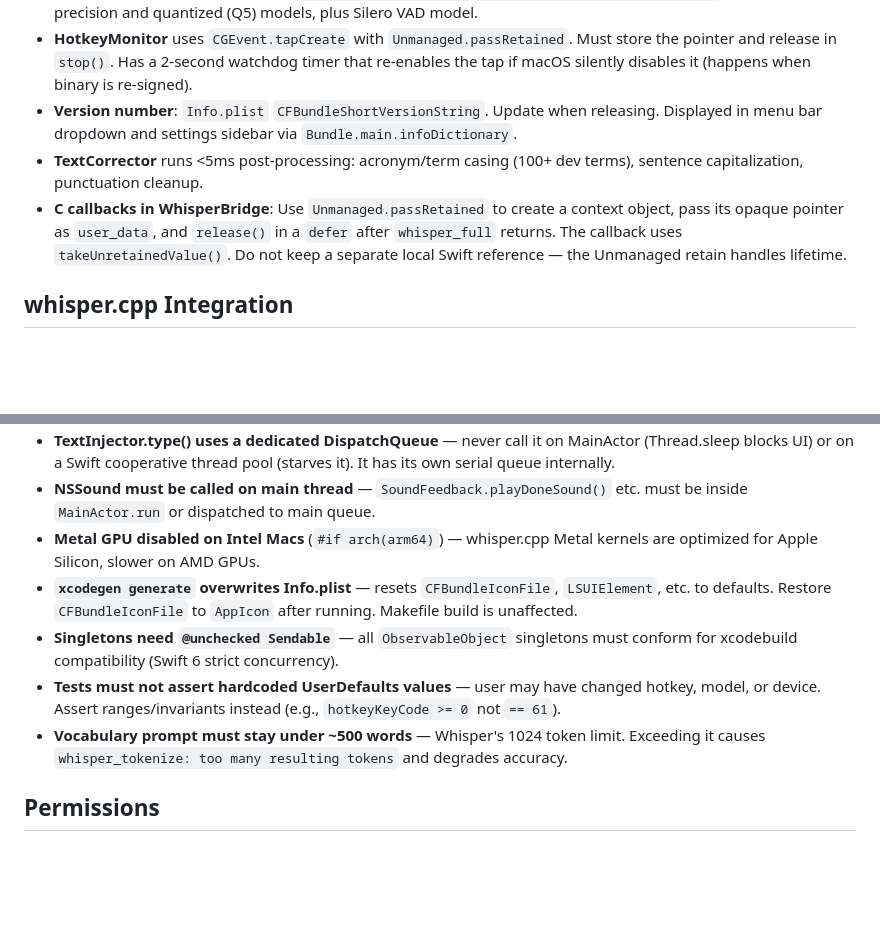
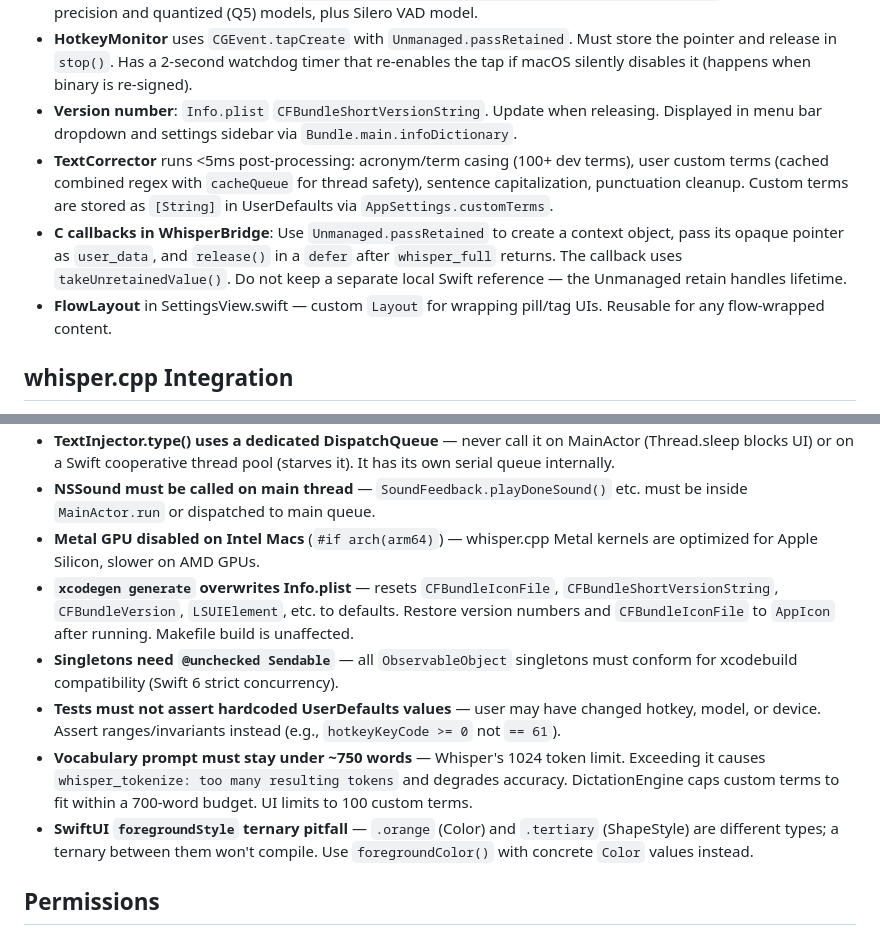
Before and after one commit to sam-pop/WhisperDictation, a Markdown page: CLAUDE.md, 2 parts joined by grey strips. Drawn GitHub-style; blank space fills up the shorter version.

Commit message:
Update CLAUDE.md: custom terms, xcodegen version reset, SwiftUI gotchas

```diff
--- a/CLAUDE.md
+++ b/CLAUDE.md
@@ -51,8 +51,9 @@ DictationEngine (@Observable, orchestrates everything)
 - **ModelManager** stores models in `~/Library/Application Support/WhisperDictation/Models/`. Supports full precision and quantized (Q5) models, plus Silero VAD model.
 - **HotkeyMonitor** uses `CGEvent.tapCreate` with `Unmanaged.passRetained`. Must store the pointer and release in `stop()`. Has a 2-second watchdog timer that re-enables the tap if macOS silently disables it (happens when binary is re-signed).
 - **Version number**: `Info.plist` `CFBundleShortVersionString`. Update when releasing. Displayed in menu bar dropdown and settings sidebar via `Bundle.main.infoDictionary`.
-- **TextCorrector** runs <5ms post-processing: acronym/term casing (100+ dev terms), sentence capitalization, punctuation cleanup.
+- **TextCorrector** runs <5ms post-processing: acronym/term casing (100+ dev terms), user custom terms (cached combined regex with `cacheQueue` for thread safety), sentence capitalization, punctuation cleanup. Custom terms are stored as `[String]` in UserDefaults via `AppSettings.customTerms`.
 - **C callbacks in WhisperBridge**: Use `Unmanaged.passRetained` to create a context object, pass its opaque pointer as `user_data`, and `release()` in a `defer` after `whisper_full` returns. The callback uses `takeUnretainedValue()`. Do not keep a separate local Swift reference — the Unmanaged retain handles lifetime.
+- **FlowLayout** in SettingsView.swift — custom `Layout` for wrapping pill/tag UIs. Reusable for any flow-wrapped content.
 
 ## whisper.cpp Integration
 
@@ -74,10 +75,11 @@ DictationEngine (@Observable, orchestrates everything)
 - **TextInjector.type() uses a dedicated DispatchQueue** — never call it on MainActor (Thread.sleep blocks UI) or on a Swift cooperative thread pool (starves it). It has its own serial queue internally.
 - **NSSound must be called on main thread** — `SoundFeedback.playDoneSound()` etc. must be inside `MainActor.run` or dispatched to main queue.
 - **Metal GPU disabled on Intel Macs** (`#if arch(arm64)`) — whisper.cpp Metal kernels are optimized for Apple Silicon, slower on AMD GPUs.
-- **`xcodegen generate` overwrites Info.plist** — resets `CFBundleIconFile`, `LSUIElement`, etc. to defaults. Restore `CFBundleIconFile` to `AppIcon` after running. Makefile build is unaffected.
+- **`xcodegen generate` overwrites Info.plist** — resets `CFBundleIconFile`, `CFBundleShortVersionString`, `CFBundleVersion`, `LSUIElement`, etc. to defaults. Restore version numbers and `CFBundleIconFile` to `AppIcon` after running. Makefile build is unaffected.
 - **Singletons need `@unchecked Sendable`** — all `ObservableObject` singletons must conform for xcodebuild compatibility (Swift 6 strict concurrency).
 - **Tests must not assert hardcoded UserDefaults values** — user may have changed hotkey, model, or device. Assert ranges/invariants instead (e.g., `hotkeyKeyCode >= 0` not `== 61`).
-- **Vocabulary prompt must stay under ~500 words** — Whisper's 1024 token limit. Exceeding it causes `whisper_tokenize: too many resulting tokens` and degrades accuracy.
+- **Vocabulary prompt must stay under ~750 words** — Whisper's 1024 token limit. Exceeding it causes `whisper_tokenize: too many resulting tokens` and degrades accuracy. DictationEngine caps custom terms to fit within a 700-word budget. UI limits to 100 custom terms.
+- **SwiftUI `foregroundStyle` ternary pitfall** — `.orange` (Color) and `.tertiary` (ShapeStyle) are different types; a ternary between them won't compile. Use `foregroundColor()` with concrete `Color` values instead.
 
 ## Permissions
 
```
